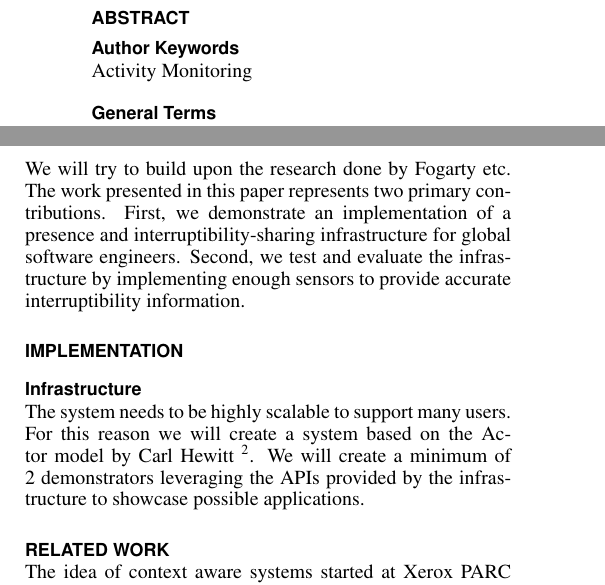
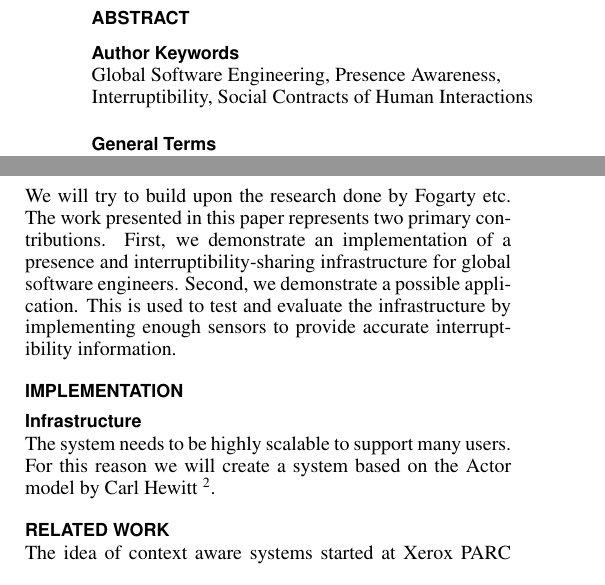
Before and after one commit to mellson/GSE, a LaTeX document (Report/gse_report.tex): two parts of the columns of page 1 of 2, joined at a grey line, cut so that both start at the same text. Compiled offline with pdfLaTeX.

Commit message:
Introduction correction
Signed-off-by: Anders Bech Mellson <mellson@icloud.com>

```diff
--- a/Report/gse_report.tex
+++ b/Report/gse_report.tex
@@ -71,7 +71,7 @@ breaklinks=true,
 \end{abstract}
 
 \keywords{
-  Activity Monitoring
+  Global Software Engineering, Presence Awareness, Interruptibility, Social Contracts of Human Interactions
 }
 
 \terms{
@@ -100,13 +100,12 @@ The researchers note that their results could ``motivate the development of syst
 We will try to build upon the research done by Fogarty etc.
 The work presented in this paper represents two primary contributions.
 First, we demonstrate an implementation of a presence and interruptibility-sharing infrastructure for global software engineers.
-Second, we test and evaluate the infrastructure by implementing enough sensors to provide accurate interruptibility information.
+Second, we demonstrate a possible application. This is used to test and evaluate the infrastructure by implementing enough sensors to provide accurate interruptibility information.
 
 \section{Implementation}
 \subsection{Infrastructure}
 The system needs to be highly scalable to support many users.
 For this reason we will create a system based on the Actor model by Carl Hewitt \footnote{Carl Hewitt; Peter Bishop; Richard Steiger (1973). A Universal Modular Actor Formalism for Artificial Intelligence}.
-We will create a minimum of 2 demonstrators leveraging the APIs provided by the infrastructure to showcase possible applications.
 
 \section{Related work}
 % TODO vi skal have en reference ind her så det ikke bare bliver en påstand!
```
